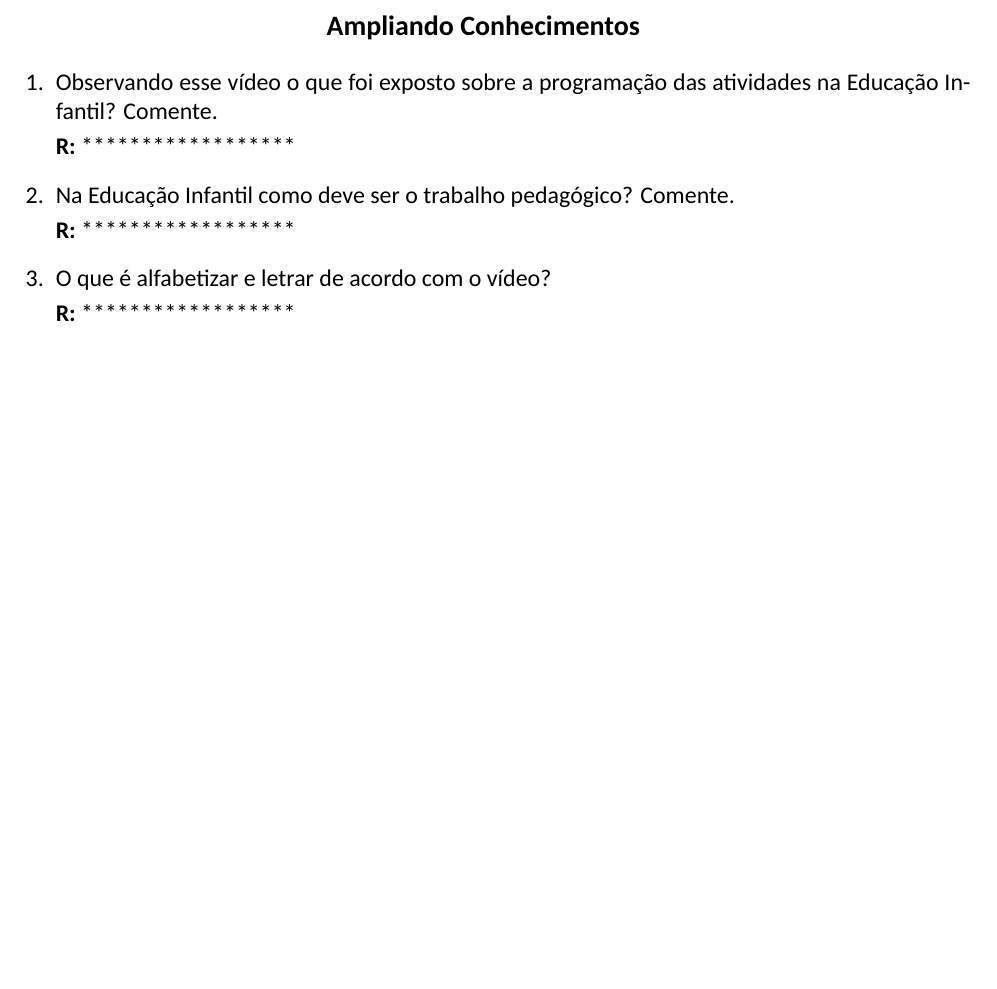
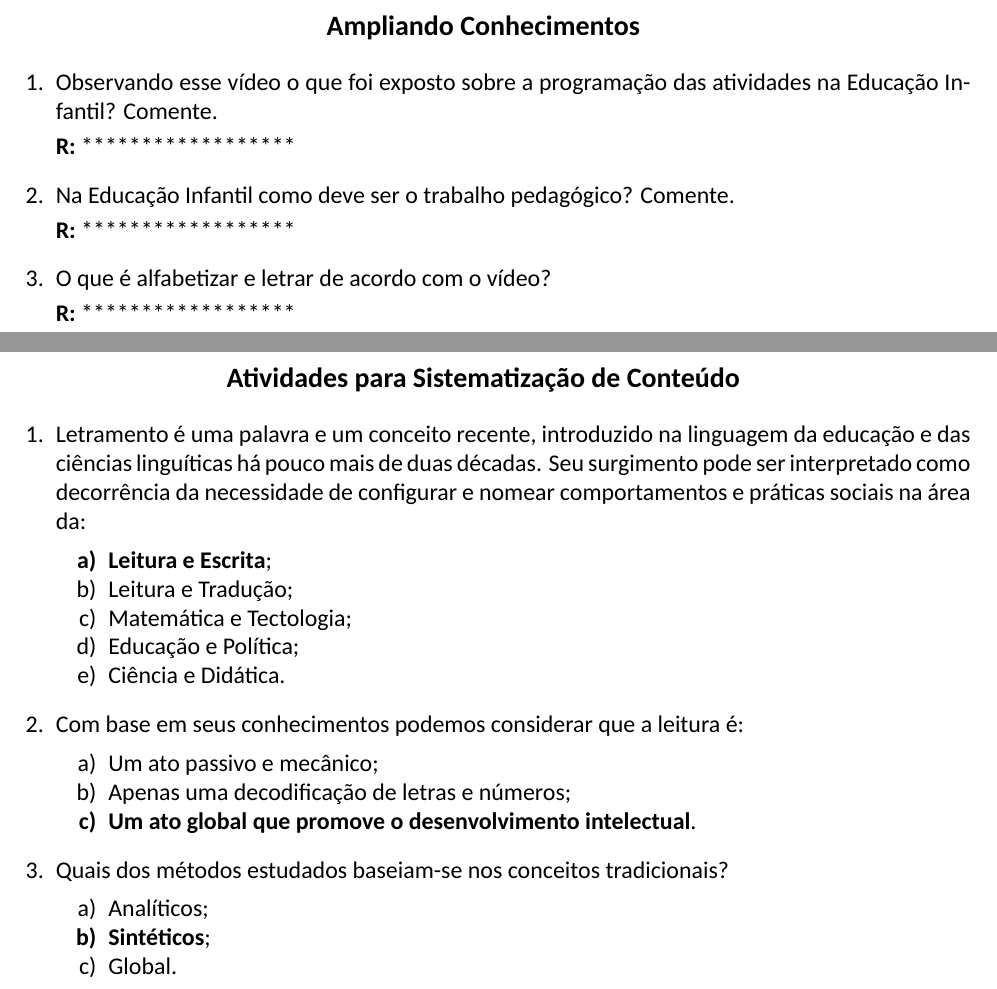
Before and after one commit to D1360-64RC14/2021-School, a LaTeX document (Metodologia da Alfabetização.tex): part of the page before the commit and two parts of pages 1 and 2 of 2 after it, the two joined at a grey line, cut so that both start at the same text, the shorter picture padded with empty space. Compiled offline with XeLaTeX; a missing font is replaced by an installed copy or a similar font.

Commit message:
05/05/2021

```diff
--- a/Metodologia da Alfabetização.tex
+++ b/Metodologia da Alfabetização.tex
@@ -18,4 +18,33 @@
             \response{******************}
         \end{enumerate}
     \end{day}
+
+    \begin{day}{05/05/2021}
+        \title{3}{Atividades para Sistematização de Conteúdo}
+
+        \begin{enumerate}
+            \item[1.] Letramento é uma palavra e um conceito recente, introduzido na linguagem da educação e das ciências linguíticas há pouco mais de duas décadas. Seu surgimento pode ser interpretado como decorrência da necessidade de configurar e nomear comportamentos e práticas sociais na área da:
+            \begin{enumerate}[nosep]
+                \item[\bf a)] \textbf{Leitura e Escrita};
+                \item[b)] Leitura e Tradução;
+                \item[c)] Matemática e Tectologia;
+                \item[d)] Educação e Política;
+                \item[e)] Ciência e Didática.
+            \end{enumerate}
+
+            \item[2.] Com base em seus conhecimentos podemos considerar que a leitura é:
+            \begin{enumerate}[nosep]
+                \item[a)] Um ato passivo e mecânico;
+                \item[b)] Apenas uma decodificação de letras e números;
+                \item[\bf c)] \textbf{Um ato global que promove o desenvolvimento intelectual}.
+            \end{enumerate}
+
+            \item[3.] Quais dos métodos estudados baseiam-se nos conceitos tradicionais?
+            \begin{enumerate}[nosep]
+                \item[a)] Analíticos;
+                \item[\bf b)] \textbf{Sintéticos};
+                \item[c)] Global.
+            \end{enumerate}
+        \end{enumerate}
+    \end{day}
 \end{document}
```
Also changed, not shown: Fundamentos Filosóficos e Sociológicos da Educação Infantil.tex (+11 -0 lines).
